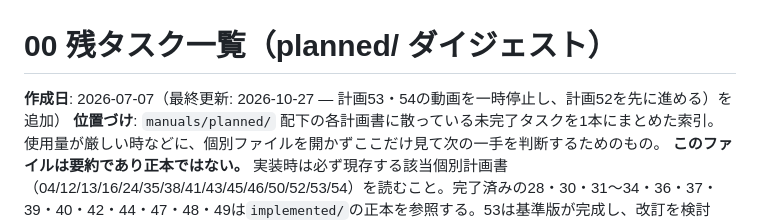
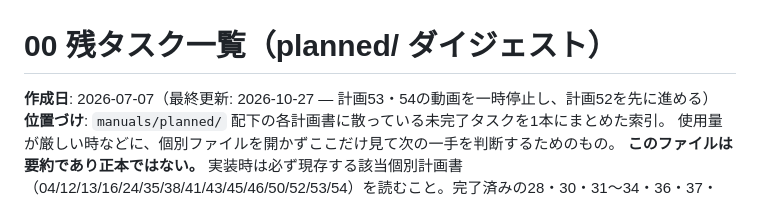
Before and after one commit to ronme06928-PowerfulFox/gemtrpg-bot, a Markdown page: manuals/planned/00_Open_Tasks_Digest.md, the part around the change. GitHub-like rendering.

Commit message:
docs: 残タスク一覧の最終更新の行の置き換え残りを消す
Co-Authored-By: Claude Opus 5.5 <noreply@anthropic.com>

```diff
--- a/manuals/planned/00_Open_Tasks_Digest.md
+++ b/manuals/planned/00_Open_Tasks_Digest.md
@@ -1,6 +1,6 @@
 # 00 残タスク一覧（planned/ ダイジェスト）
 
-**作成日**: 2026-07-07（最終更新: 2026-10-27 — 計画53・54の動画を一時停止し、計画52を先に進める）を追加）
+**作成日**: 2026-07-07（最終更新: 2026-10-27 — 計画53・54の動画を一時停止し、計画52を先に進める）
 **位置づけ**: `manuals/planned/` 配下の各計画書に散っている未完了タスクを1本にまとめた索引。
 使用量が厳しい時などに、個別ファイルを開かずここだけ見て次の一手を判断するためのもの。
 **このファイルは要約であり正本ではない。** 実装時は必ず現存する該当個別計画書（04/12/13/16/24/35/38/41/43/45/46/50/52/53/54）を読むこと。完了済みの28・30・31〜34・36・37・39・40・42・44・47・48・49は`implemented/`の正本を参照する。53は基準版が完成し、改訂を検討中。
```
